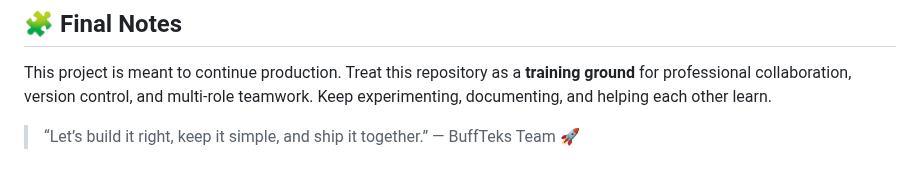
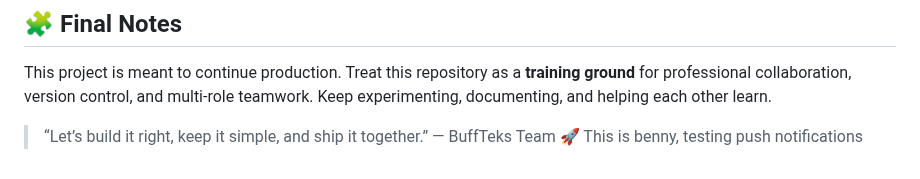
Before and after one commit to BuffTeks-WT/Classroom-Schedule-Display, a Markdown page: README.md, the part around the change. Rendered like a GitHub page.

Commit message:
Testing push notifications

```diff
--- a/README.md
+++ b/README.md
@@ -316,3 +316,4 @@ This project is meant to continue production. Treat this repository as a **train
 Keep experimenting, documenting, and helping each other learn.
 
 > “Let’s build it right, keep it simple, and ship it together.”  — BuffTeks Team 🚀
+This is benny, testing push notifications
```
